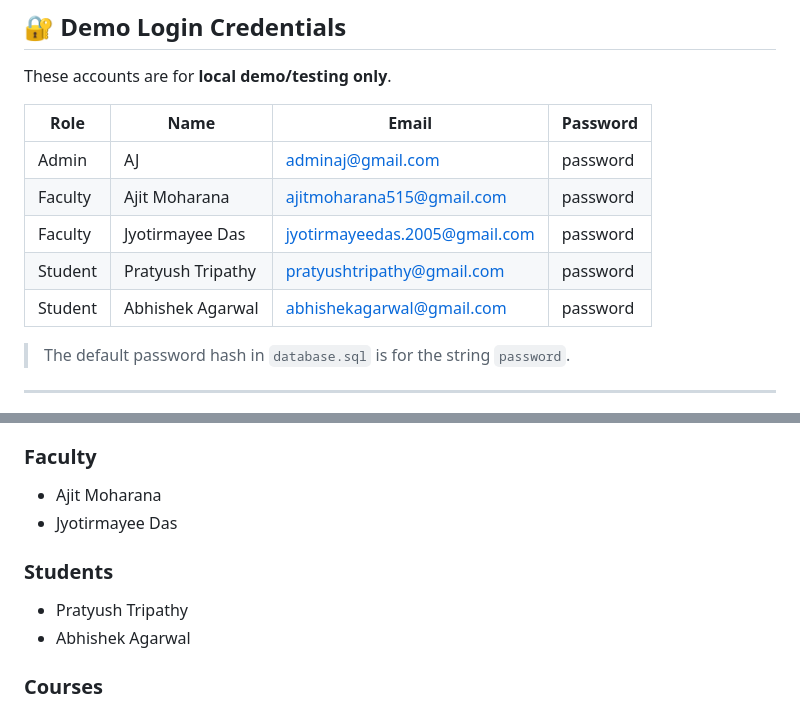
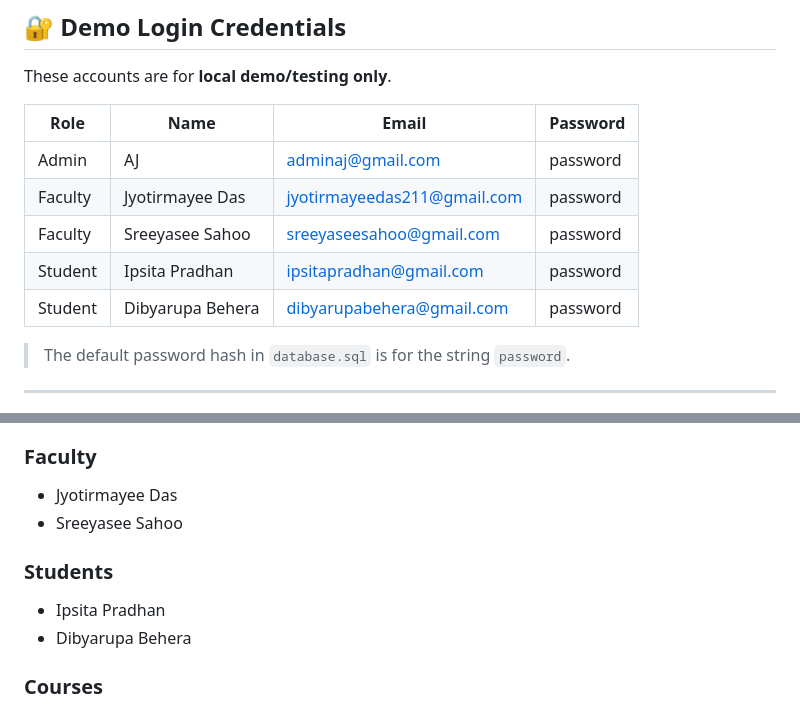
Before and after one commit to ajitmoharana/College-management, a Markdown page: README.md, 2 parts joined by grey strips. Drawn GitHub-style.

```diff
--- a/README.md
+++ b/README.md
@@ -112,10 +112,10 @@ These accounts are for **local demo/testing only**.
 | Role    | Name              | Email                                                                 | Password |
 | ------- | ----------------- | --------------------------------------------------------------------- | -------- |
 | Admin   | AJ                | [adminaj@gmail.com](mailto:adminaj@gmail.com)                         | password |
-| Faculty | Ajit Moharana     | [ajitmoharana515@gmail.com](mailto:ajitmoharana515@gmail.com)         | password |
-| Faculty | Jyotirmayee Das   | [jyotirmayeedas.2005@gmail.com](mailto:jyotirmayeedas.2005@gmail.com) | password |
-| Student | Pratyush Tripathy | [pratyushtripathy@gmail.com](mailto:pratyushtripathy@gmail.com)       | password |
-| Student | Abhishek Agarwal  | [abhishekagarwal@gmail.com](mailto:abhishekagarwal@gmail.com)         | password |
+| Faculty | Jyotirmayee Das   | [jyotirmayeedas211@gmail.com](mailto:jyotirmayeedas211@gmail.com)     | password |
+| Faculty | Sreeyasee Sahoo   | [sreeyaseesahoo@gmail.com](mailto:sreeyaseesahoo@gmail.com)           | password |
+| Student | Ipsita Pradhan    | [ipsitapradhan@gmail.com](mailto:ipsitapradhan@gmail.com)             | password |
+| Student | Dibyarupa Behera  | [dibyarupabehera@gmail.com](mailto:dibyarupabehera@gmail.com)         | password |
 
 > The default password hash in `database.sql` is for the string `password`.
 
@@ -196,13 +196,13 @@ The system includes the following database tables:
 
 ### Faculty
 
-* Ajit Moharana
 * Jyotirmayee Das
+* Sreeyasee Sahoo
 
 ### Students
 
-* Pratyush Tripathy
-* Abhishek Agarwal
+* Ipsita Pradhan
+* Dibyarupa Behera
 
 ### Courses
 
```
